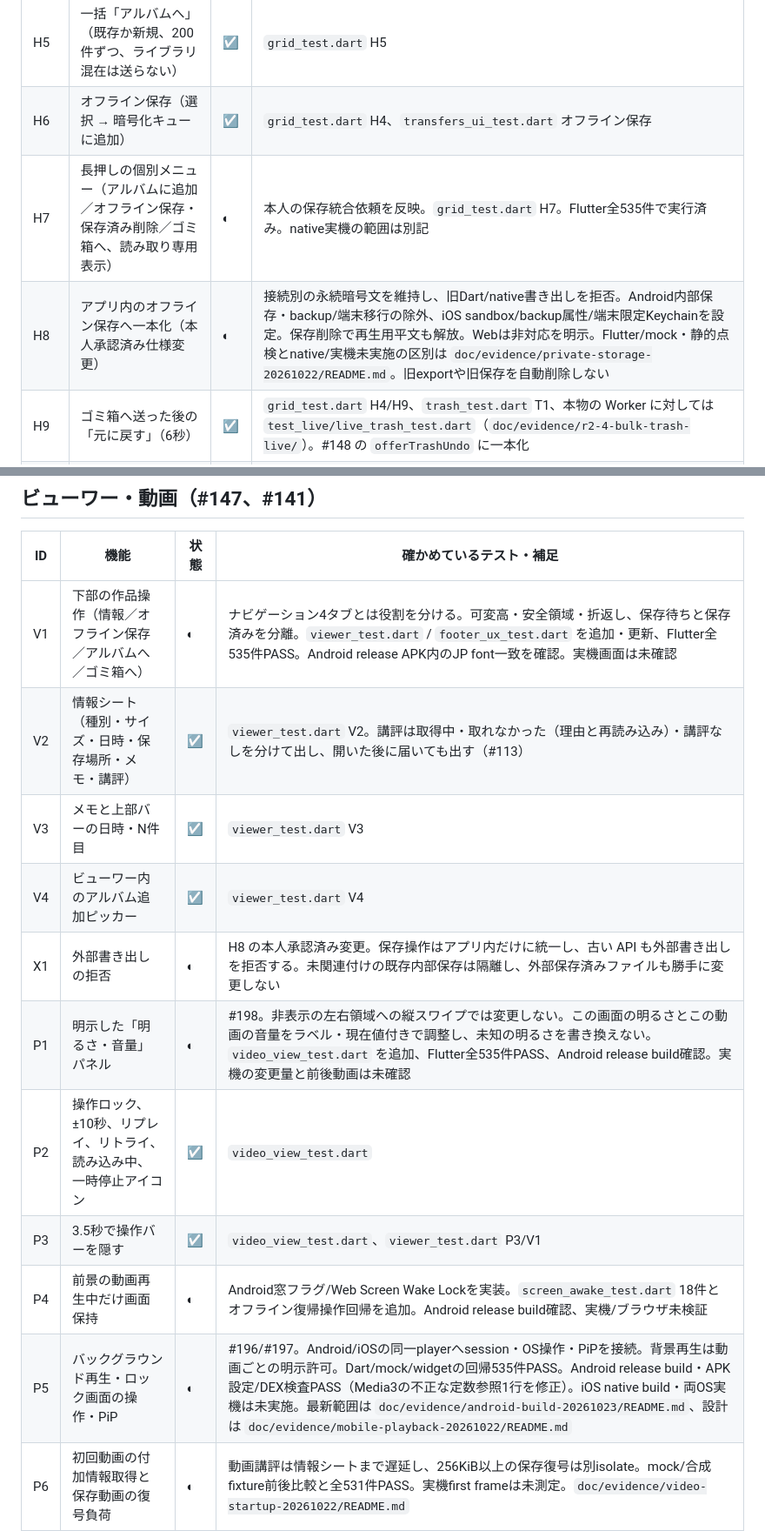
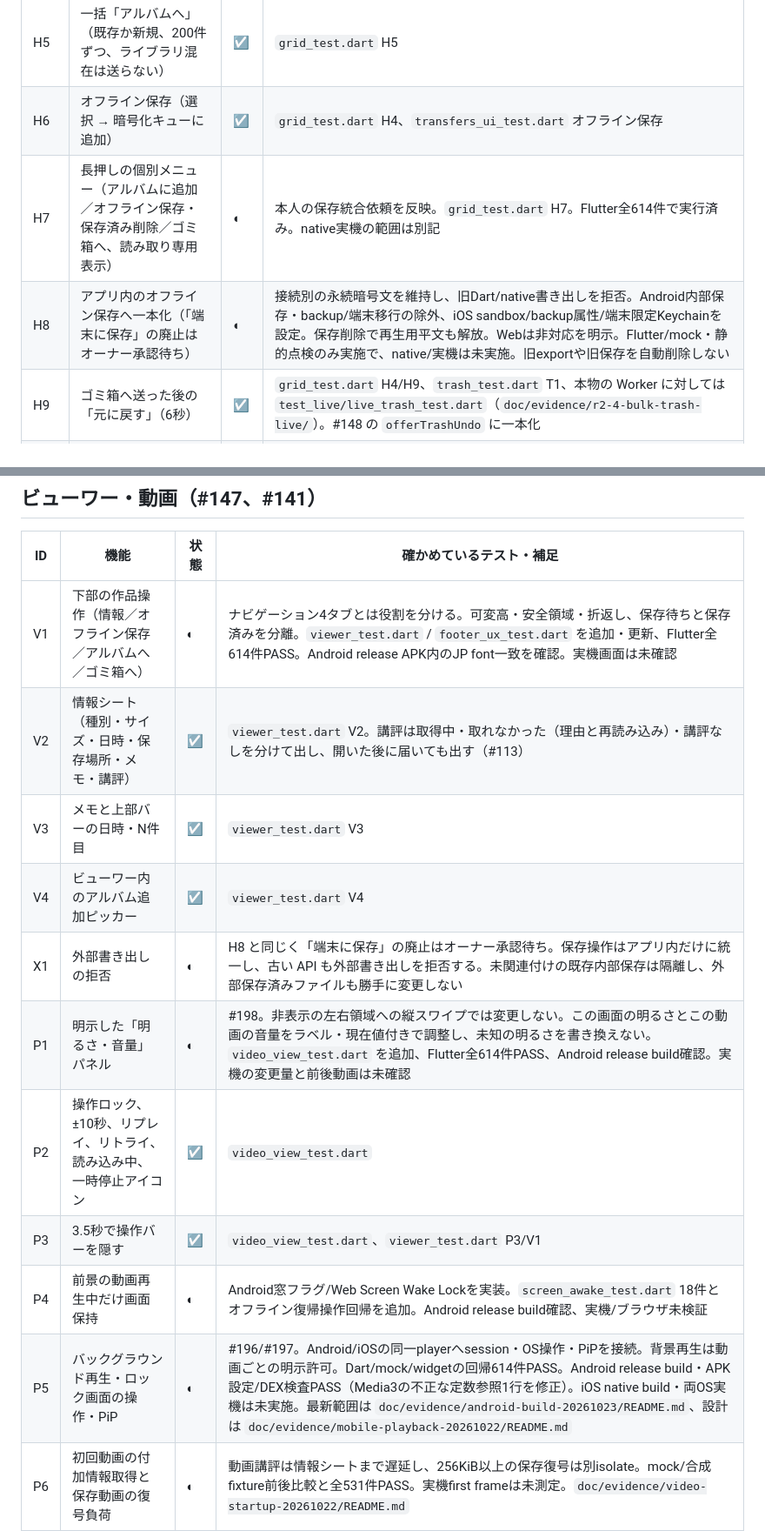
Before and after one commit to kouiso/r2-gallery, a Markdown page: doc/feature-parity.md, 2 parts joined by grey strips. Shown at 87% size. Drawn GitHub-style.

Commit message:
docs(parity): mark 端末に保存 removal as pending owner approval
Co-Authored-By: Claude Opus 5.5 <noreply@anthropic.com>
Claude-Session: https://claude.ai/code/session_01Cv4a6EYroSzGSReCUes9tm

```diff
--- a/doc/feature-parity.md
+++ b/doc/feature-parity.md
@@ -28,8 +28,8 @@ KMP 版（`1ae3879^:kmp/`）にあって Flutter 版に無かった、利用者
 | H4 | 選択バーを「アルバムへ／オフライン／ゴミ箱へ」の文字付き3操作に | ☑ | `grid_test.dart` H4/H9、本物の Worker に対しては `test_live/live_trash_test.dart`（`doc/evidence/r2-4-bulk-trash-live/`）。「オフライン」は #149 のオフライン保存につないだ |
 | H5 | 一括「アルバムへ」（既存か新規、200件ずつ、ライブラリ混在は送らない） | ☑ | `grid_test.dart` H5 |
 | H6 | オフライン保存（選択 → 暗号化キューに追加） | ☑ | `grid_test.dart` H4、`transfers_ui_test.dart` オフライン保存 |
-| H7 | 長押しの個別メニュー（アルバムに追加／オフライン保存・保存済み削除／ゴミ箱へ、読み取り専用表示） | ◐ | 本人の保存統合依頼を反映。`grid_test.dart` H7。Flutter全535件で実行済み。native実機の範囲は別記 |
-| H8 | アプリ内のオフライン保存へ一本化（本人承認済み仕様変更） | ◐ | 接続別の永続暗号文を維持し、旧Dart/native書き出しを拒否。Android内部保存・backup/端末移行の除外、iOS sandbox/backup属性/端末限定Keychainを設定。保存削除で再生用平文も解放。Webは非対応を明示。Flutter/mock・静的点検とnative/実機未実施の区別は `doc/evidence/private-storage-20261022/README.md`。旧exportや旧保存を自動削除しない |
+| H7 | 長押しの個別メニュー（アルバムに追加／オフライン保存・保存済み削除／ゴミ箱へ、読み取り専用表示） | ◐ | 本人の保存統合依頼を反映。`grid_test.dart` H7。Flutter全614件で実行済み。native実機の範囲は別記 |
+| H8 | アプリ内のオフライン保存へ一本化（「端末に保存」の廃止はオーナー承認待ち） | ◐ | 接続別の永続暗号文を維持し、旧Dart/native書き出しを拒否。Android内部保存・backup/端末移行の除外、iOS sandbox/backup属性/端末限定Keychainを設定。保存削除で再生用平文も解放。Webは非対応を明示。Flutter/mock・静的点検のみ実施で、native/実機は未実施。旧exportや旧保存を自動削除しない |
 | H9 | ゴミ箱へ送った後の「元に戻す」（6秒） | ☑ | `grid_test.dart` H4/H9、`trash_test.dart` T1、本物の Worker に対しては `test_live/live_trash_test.dart`（`doc/evidence/r2-4-bulk-trash-live/`）。#148 の `offerTrashUndo` に一本化 |
 | H10 | 読み取り専用ライブラリの扱い（鍵、削除・追加を隠す） | ☑ | `grid_test.dart` H10、`settings_port_test.dart` S4、本物の Worker に対しては `test_live/live_trash_test.dart`（`doc/evidence/r2-4-bulk-trash-live/`） |
 | H11 | アップロード前の確認シート | ☑ | `transfers_ui_test.dart` アップロード確認 |
@@ -67,16 +67,16 @@ KMP 版（`1ae3879^:kmp/`）にあって Flutter 版に無かった、利用者
 
 | ID | 機能 | 状態 | 確かめているテスト・補足 |
 |---|---|---|---|
-| V1 | 下部の作品操作（情報／オフライン保存／アルバムへ／ゴミ箱へ） | ◐ | ナビゲーション4タブとは役割を分ける。可変高・安全領域・折返し、保存待ちと保存済みを分離。`viewer_test.dart` / `footer_ux_test.dart` を追加・更新、Flutter全535件PASS。Android release APK内のJP font一致を確認。実機画面は未確認 |
+| V1 | 下部の作品操作（情報／オフライン保存／アルバムへ／ゴミ箱へ） | ◐ | ナビゲーション4タブとは役割を分ける。可変高・安全領域・折返し、保存待ちと保存済みを分離。`viewer_test.dart` / `footer_ux_test.dart` を追加・更新、Flutter全614件PASS。Android release APK内のJP font一致を確認。実機画面は未確認 |
 | V2 | 情報シート（種別・サイズ・日時・保存場所・メモ・講評） | ☑ | `viewer_test.dart` V2。講評は取得中・取れなかった（理由と再読み込み）・講評なしを分けて出し、開いた後に届いても出す（#113） |
 | V3 | メモと上部バーの日時・N件目 | ☑ | `viewer_test.dart` V3 |
 | V4 | ビューワー内のアルバム追加ピッカー | ☑ | `viewer_test.dart` V4 |
-| X1 | 外部書き出しの拒否 | ◐ | H8 の本人承認済み変更。保存操作はアプリ内だけに統一し、古い API も外部書き出しを拒否する。未関連付けの既存内部保存は隔離し、外部保存済みファイルも勝手に変更しない |
-| P1 | 明示した「明るさ・音量」パネル | ◐ | #198。非表示の左右領域への縦スワイプでは変更しない。この画面の明るさとこの動画の音量をラベル・現在値付きで調整し、未知の明るさを書き換えない。`video_view_test.dart` を追加、Flutter全535件PASS、Android release build確認。実機の変更量と前後動画は未確認 |
+| X1 | 外部書き出しの拒否 | ◐ | H8 と同じく「端末に保存」の廃止はオーナー承認待ち。保存操作はアプリ内だけに統一し、古い API も外部書き出しを拒否する。未関連付けの既存内部保存は隔離し、外部保存済みファイルも勝手に変更しない |
+| P1 | 明示した「明るさ・音量」パネル | ◐ | #198。非表示の左右領域への縦スワイプでは変更しない。この画面の明るさとこの動画の音量をラベル・現在値付きで調整し、未知の明るさを書き換えない。`video_view_test.dart` を追加、Flutter全614件PASS、Android release build確認。実機の変更量と前後動画は未確認 |
 | P2 | 操作ロック、±10秒、リプレイ、リトライ、読み込み中、一時停止アイコン | ☑ | `video_view_test.dart` |
 | P3 | 3.5秒で操作バーを隠す | ☑ | `video_view_test.dart`、`viewer_test.dart` P3/V1 |
 | P4 | 前景の動画再生中だけ画面保持 | ◐ | Android窓フラグ/Web Screen Wake Lockを実装。`screen_awake_test.dart` 18件とオフライン復帰操作回帰を追加。Android release build確認、実機/ブラウザ未検証 |
-| P5 | バックグラウンド再生・ロック画面の操作・PiP | ◐ | #196/#197。Android/iOSの同一playerへsession・OS操作・PiPを接続。背景再生は動画ごとの明示許可。Dart/mock/widgetの回帰535件PASS。Android release build・APK設定/DEX検査PASS（Media3の不正な定数参照1行を修正）。iOS native build・両OS実機は未実施。最新範囲は `doc/evidence/android-build-20261023/README.md`、設計は `doc/evidence/mobile-playback-20261022/README.md` |
+| P5 | バックグラウンド再生・ロック画面の操作・PiP | ◐ | #196/#197。Android/iOSの同一playerへsession・OS操作・PiPを接続。背景再生は動画ごとの明示許可。Dart/mock/widgetの回帰614件PASS。Android release build・APK設定/DEX検査PASS（Media3の不正な定数参照1行を修正）。iOS native build・両OS実機は未実施。最新範囲は `doc/evidence/android-build-20261023/README.md`、設計は `doc/evidence/mobile-playback-20261022/README.md` |
 | P6 | 初回動画の付加情報取得と保存動画の復号負荷 | ◐ | 動画講評は情報シートまで遅延し、256KiB以上の保存復号は別isolate。mock/合成fixture前後比較と全531件PASS。実機first frameは未測定。`doc/evidence/video-startup-20261022/README.md` |
 
 ビューワーには #141 の動きも入っている（スワイプ、原本のキャッシュと縮小 decode、拡大した端からのページ送り、
```
Also changed, not shown: other parts of doc/feature-parity.md (+3 -3 lines).
